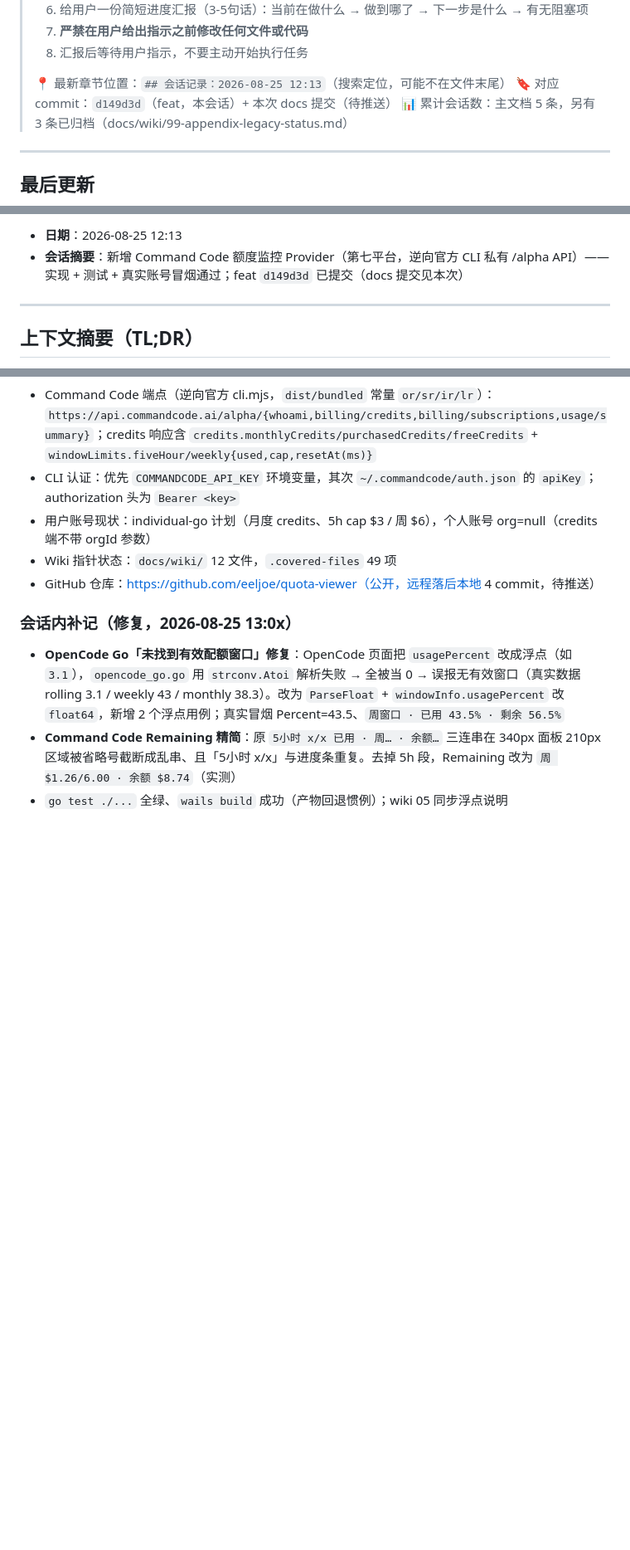
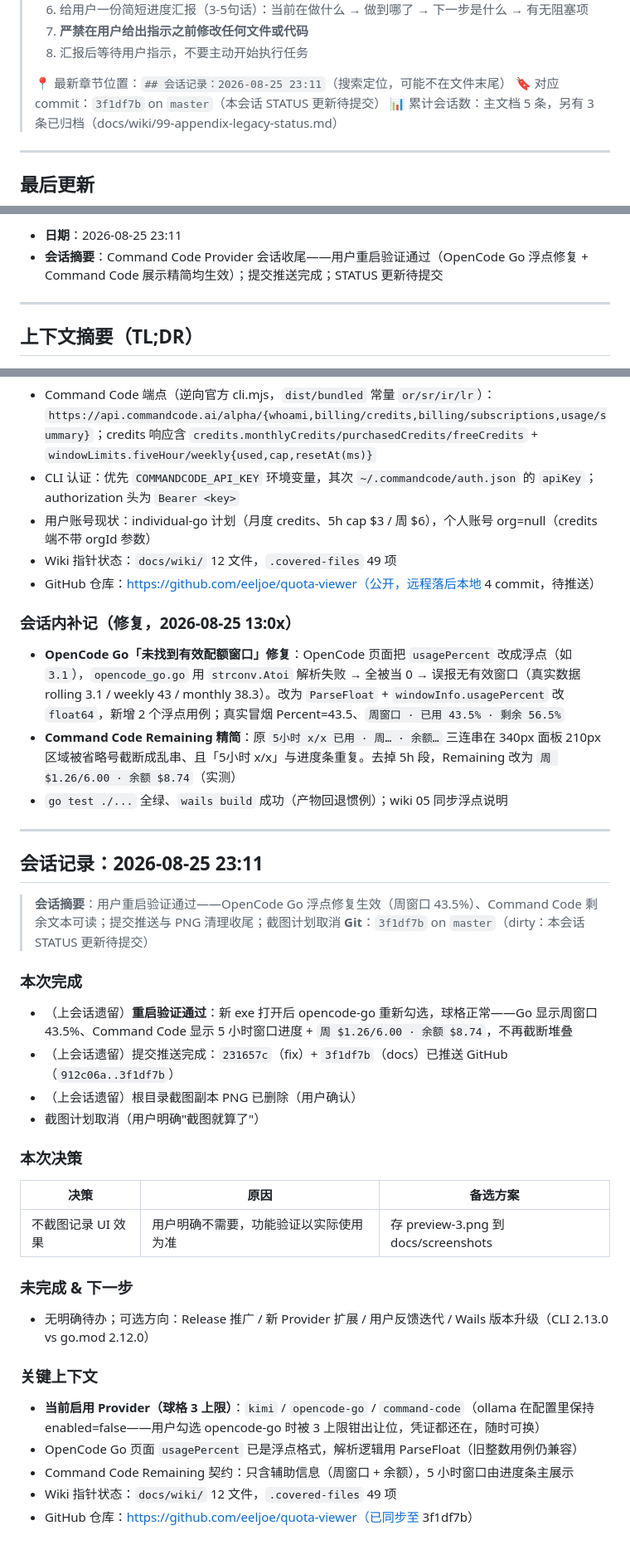
Before and after one commit to eeljoe/quota-viewer, a Markdown page: docs/STATUS.md, 3 parts joined by grey strips. Shown at 83% size. GitHub-like rendering; blank space fills up the shorter version.

Commit message:
docs: 更新 STATUS 记录 Command Code 验证通过会话

```diff
--- a/docs/STATUS.md
+++ b/docs/STATUS.md
@@ -14,8 +14,8 @@
 > 7. **严禁在用户给出指示之前修改任何文件或代码**
 > 8. 汇报后等待用户指示，不要主动开始执行任务
 >
-> 📍 最新章节位置：`## 会话记录：2026-08-25 12:13`（搜索定位，可能不在文件末尾）
-> 🔖 对应 commit：`d149d3d`（feat，本会话）+ 本次 docs 提交（待推送）
+> 📍 最新章节位置：`## 会话记录：2026-08-25 23:11`（搜索定位，可能不在文件末尾）
+> 🔖 对应 commit：`3f1df7b` on `master`（本会话 STATUS 更新待提交）
 > 📊 累计会话数：主文档 5 条，另有 3 条已归档（docs/wiki/99-appendix-legacy-status.md）
 
 ---
@@ -26,6 +26,6 @@
 
-- **日期**：2026-08-25 12:13
-- **会话摘要**：新增 Command Code 额度监控 Provider（第七平台，逆向官方 CLI 私有 /alpha API）——实现 + 测试 + 真实账号冒烟通过；feat `d149d3d` 已提交（docs 提交见本次）
+- **日期**：2026-08-25 23:11
+- **会话摘要**：Command Code Provider 会话收尾——用户重启验证通过（OpenCode Go 浮点修复 + Command Code 展示精简均生效）；提交推送完成；STATUS 更新待提交
 
 ---
 
@@ -349,3 +349,31 @@
 - **OpenCode Go「未找到有效配额窗口」修复**：OpenCode 页面把 `usagePercent` 改成浮点（如 `3.1`），`opencode_go.go` 用 `strconv.Atoi` 解析失败 → 全被当 0 → 误报无有效窗口（真实数据 rolling 3.1 / weekly 43 / monthly 38.3）。改为 `ParseFloat` + `windowInfo.usagePercent` 改 `float64`，新增 2 个浮点用例；真实冒烟 Percent=43.5、`周窗口 · 已用 43.5% · 剩余 56.5%`
 - **Command Code Remaining 精简**：原 `5小时 x/x 已用 · 周… · 余额…` 三连串在 340px 面板 210px 区域被省略号截断成乱串、且「5小时 x/x」与进度条重复。去掉 5h 段，Remaining 改为 `周 $1.26/6.00 · 余额 $8.74`（实测）
 - `go test ./...` 全绿、`wails build` 成功（产物回退惯例）；wiki 05 同步浮点说明
+
+---
+
+## 会话记录：2026-08-25 23:11
+
+> **会话摘要**：用户重启验证通过——OpenCode Go 浮点修复生效（周窗口 43.5%）、Command Code 剩余文本可读；提交推送与 PNG 清理收尾；截图计划取消
+> **Git**：`3f1df7b` on `master`（dirty：本会话 STATUS 更新待提交）
+
+### 本次完成
+- （上会话遗留）**重启验证通过**：新 exe 打开后 opencode-go 重新勾选，球格正常——Go 显示周窗口 43.5%、Command Code 显示 5 小时窗口进度 + `周 $1.26/6.00 · 余额 $8.74`，不再截断堆叠
+- （上会话遗留）提交推送完成：`231657c`（fix）+ `3f1df7b`（docs）已推送 GitHub（`912c06a..3f1df7b`）
+- （上会话遗留）根目录截图副本 PNG 已删除（用户确认）
+- 截图计划取消（用户明确"截图就算了"）
+
+### 本次决策
+| 决策 | 原因 | 备选方案 |
+|------|------|----------|
+| 不截图记录 UI 效果 | 用户明确不需要，功能验证以实际使用为准 | 存 preview-3.png 到 docs/screenshots |
+
+### 未完成 & 下一步
+- 无明确待办；可选方向：Release 推广 / 新 Provider 扩展 / 用户反馈迭代 / Wails 版本升级（CLI 2.13.0 vs go.mod 2.12.0）
+
+### 关键上下文
+- **当前启用 Provider（球格 3 上限）**：`kimi` / `opencode-go` / `command-code`（ollama 在配置里保持 enabled=false——用户勾选 opencode-go 时被 3 上限钳出让位，凭证都还在，随时可换）
+- OpenCode Go 页面 `usagePercent` 已是浮点格式，解析逻辑用 ParseFloat（旧整数用例仍兼容）
+- Command Code Remaining 契约：只含辅助信息（周窗口 + 余额），5 小时窗口由进度条主展示
+- Wiki 指针状态：`docs/wiki/` 12 文件，`.covered-files` 49 项
+- GitHub 仓库：https://github.com/eeljoe/quota-viewer（已同步至 3f1df7b）
```
Also changed, not shown: other parts of docs/STATUS.md (+2 -2 lines).
